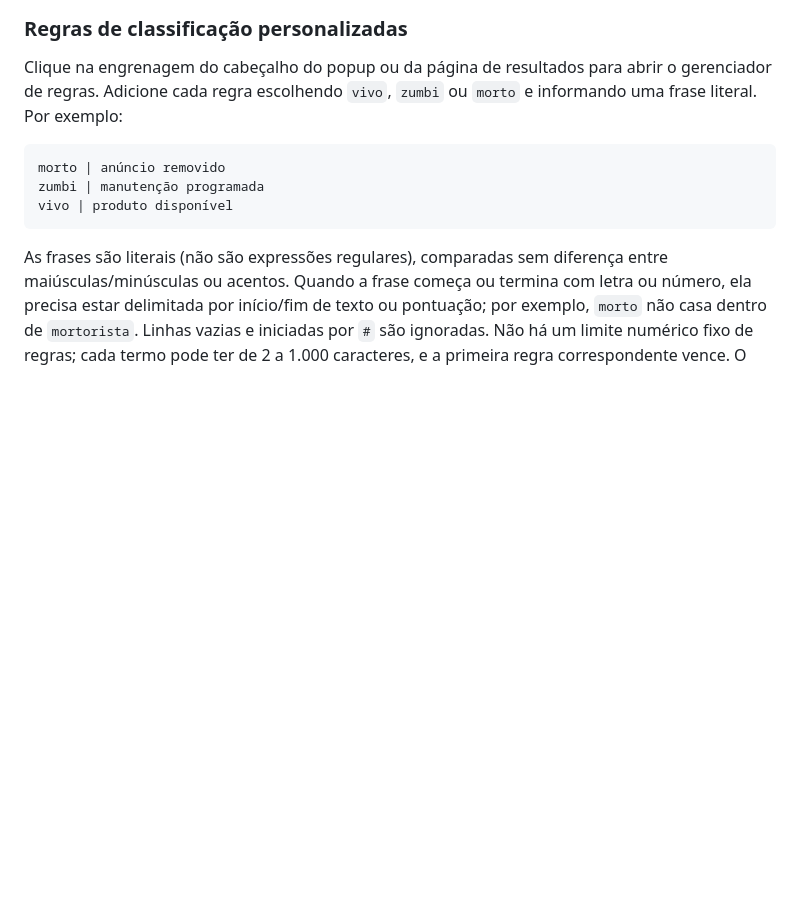
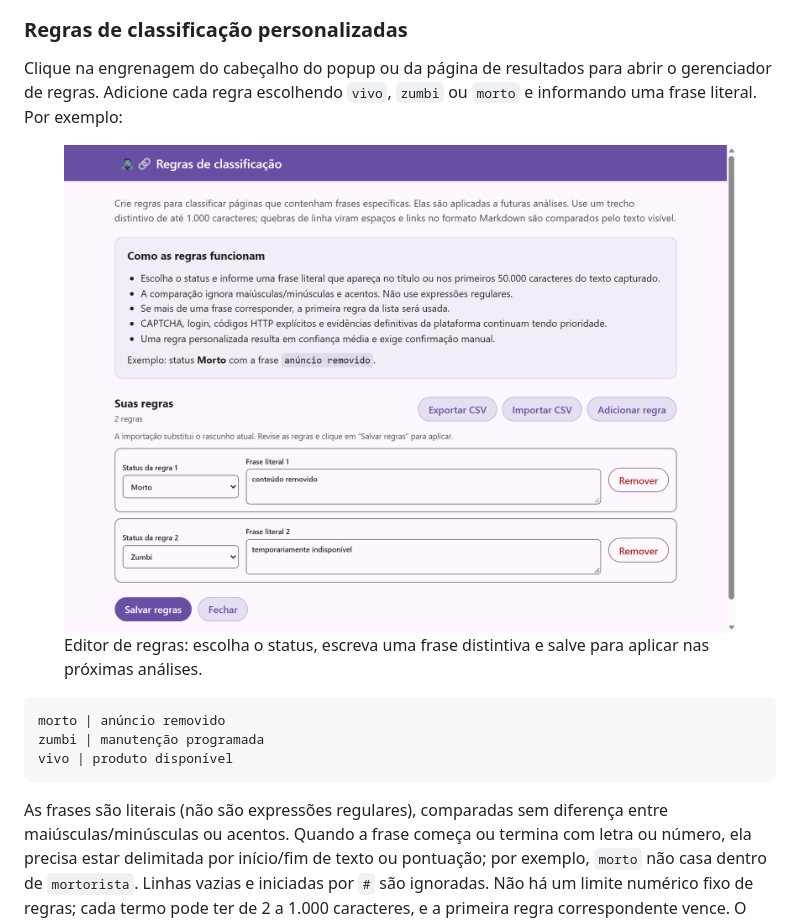
Before and after one commit to eCostaRibeiro/morto-vivo, a Markdown page: docs/USAGE.md, the part around the change printed below. GitHub-like rendering; blank space fills up the shorter version.

````diff
--- a/docs/USAGE.md
+++ b/docs/USAGE.md
@@ -235,6 +264,11 @@ não enviam notificação de conclusão.
 Clique na engrenagem do cabeçalho do popup ou da página de resultados para abrir o
 gerenciador de regras. Adicione cada regra escolhendo `vivo`, `zumbi` ou `morto` e
 informando uma frase literal. Por exemplo:
+
+<figure>
+  <img src="assets/presentation/rules.png" alt="Gerenciador demonstrativo com duas regras literais, opções de importação e exportação CSV e botão para salvar" width="900">
+  <figcaption>Editor de regras: escolha o status, escreva uma frase distintiva e salve para aplicar nas próximas análises.</figcaption>
+</figure>
 
 ```text
 morto | anúncio removido
````
Also changed, not shown: other parts of docs/USAGE.md (+29 -0 lines), docs/assets/presentation/history.png (added).
